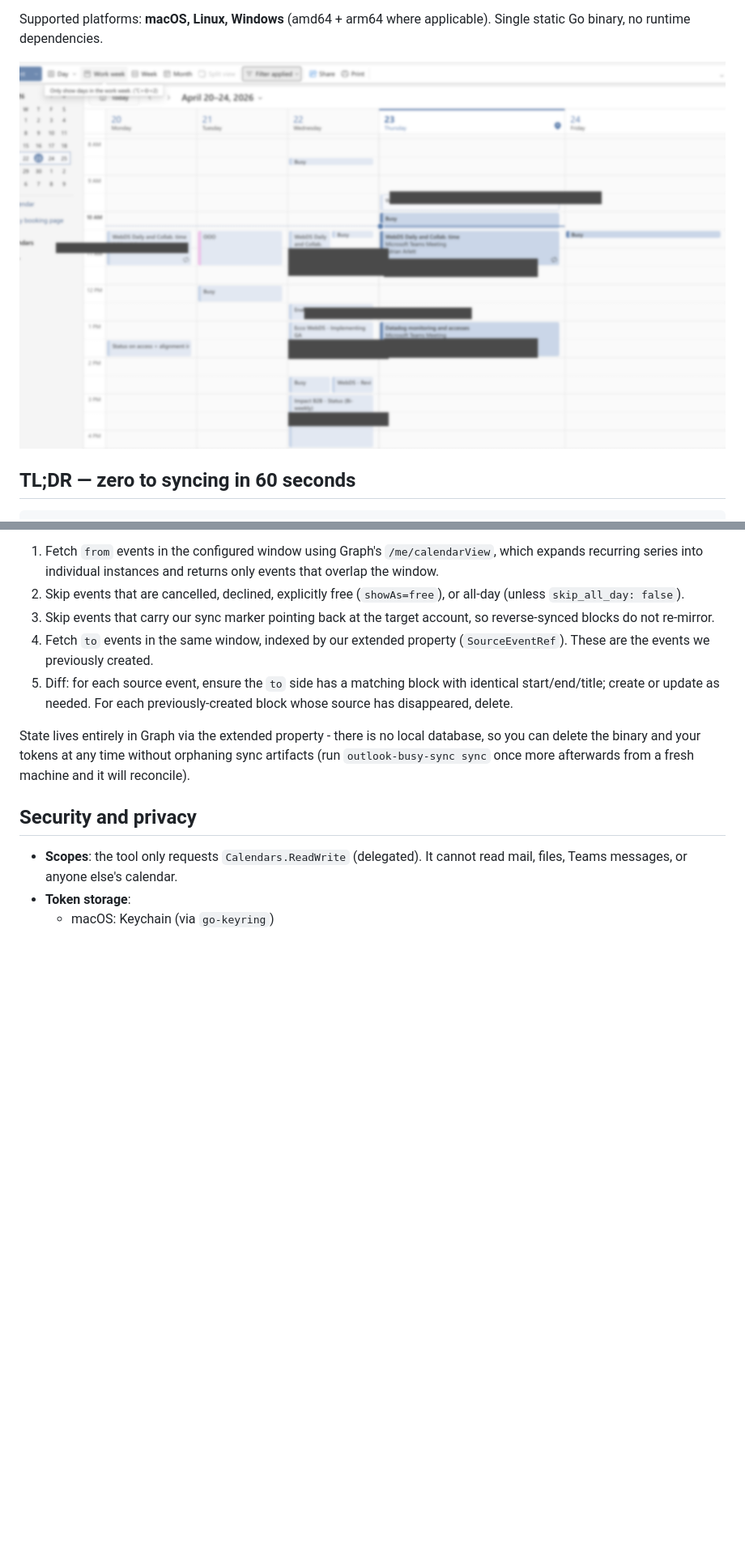
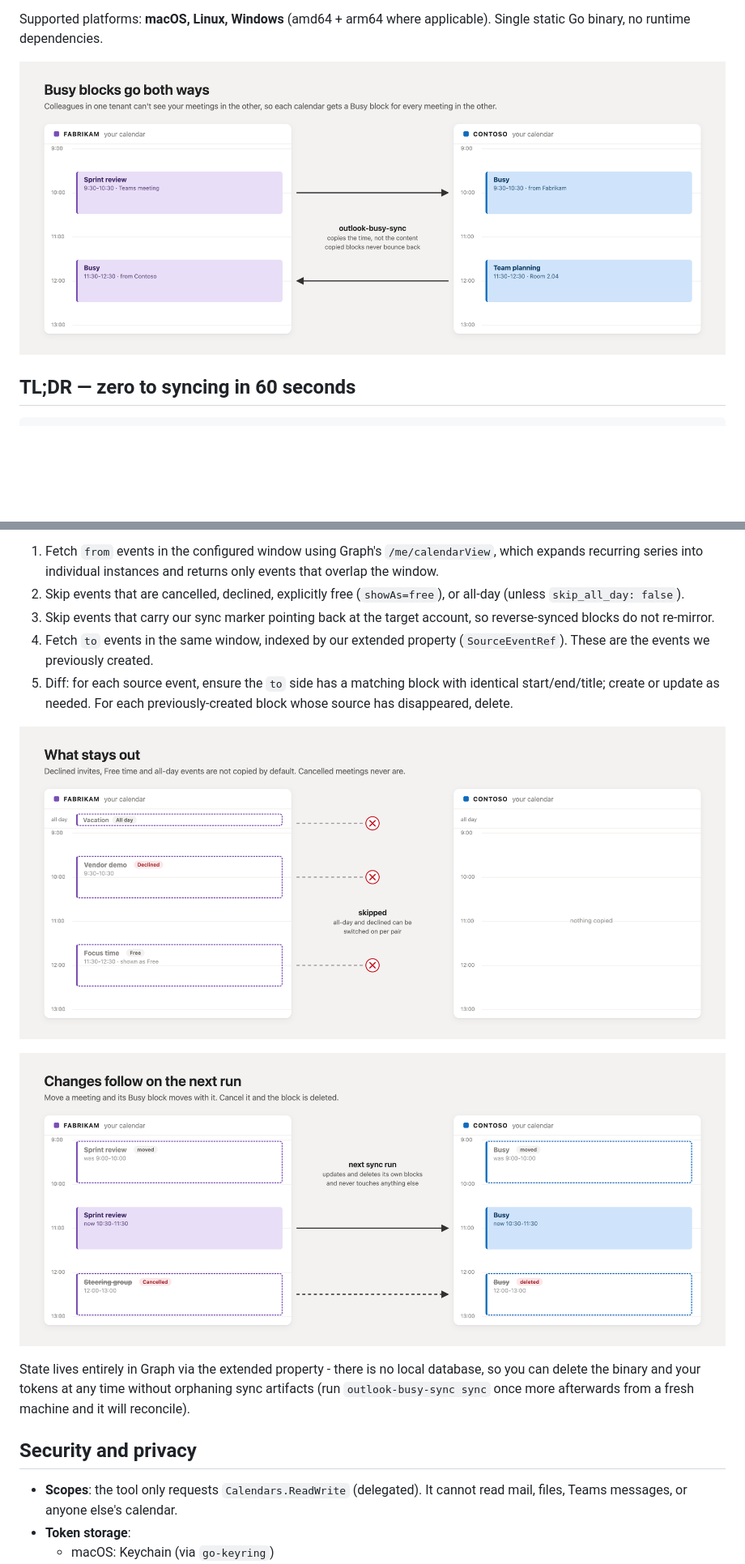
Before and after one commit to michalkechner-impact/outlook-busy-sync, a Markdown page: README.md, 2 parts joined by grey strips. Shown at 81% size. Rendered like a GitHub page; pictures changed too: docs/images/screenshot-calendar.png (deleted), docs/images/sync-both-ways.png (added), docs/images/sync-changes.png (added); blank space fills up the shorter version.

```diff
--- a/README.md
+++ b/README.md
@@ -12,7 +12,7 @@ cloud, no admin consent required in most tenants.
 Supported platforms: **macOS, Linux, Windows** (amd64 + arm64 where
 applicable). Single static Go binary, no runtime dependencies.
 
-![Outlook week view with busy blocks synced across tenants](docs/images/screenshot-calendar.png)
+![Two calendars side by side: each meeting in one tenant shows up as a Busy block in the other](docs/images/sync-both-ways.png)
 
 ## TL;DR — zero to syncing in 60 seconds
 
@@ -305,6 +305,10 @@ For one pair:
    with identical start/end/title; create or update as needed. For each
    previously-created block whose source has disappeared, delete.
 
+![Declined, Free and all-day events are skipped, so nothing is copied for them](docs/images/sync-skipped.png)
+
+![A moved meeting moves its Busy block, a cancelled one deletes it](docs/images/sync-changes.png)
+
 State lives entirely in Graph via the extended property - there is no local
 database, so you can delete the binary and your tokens at any time without
 orphaning sync artifacts (run `outlook-busy-sync sync` once more afterwards
```
Also changed, not shown: other parts of README.md (+9 -7 lines), CHANGELOG.md (+10 -0 lines), docs/images/sync-mirror.png (added), 2 other files.
